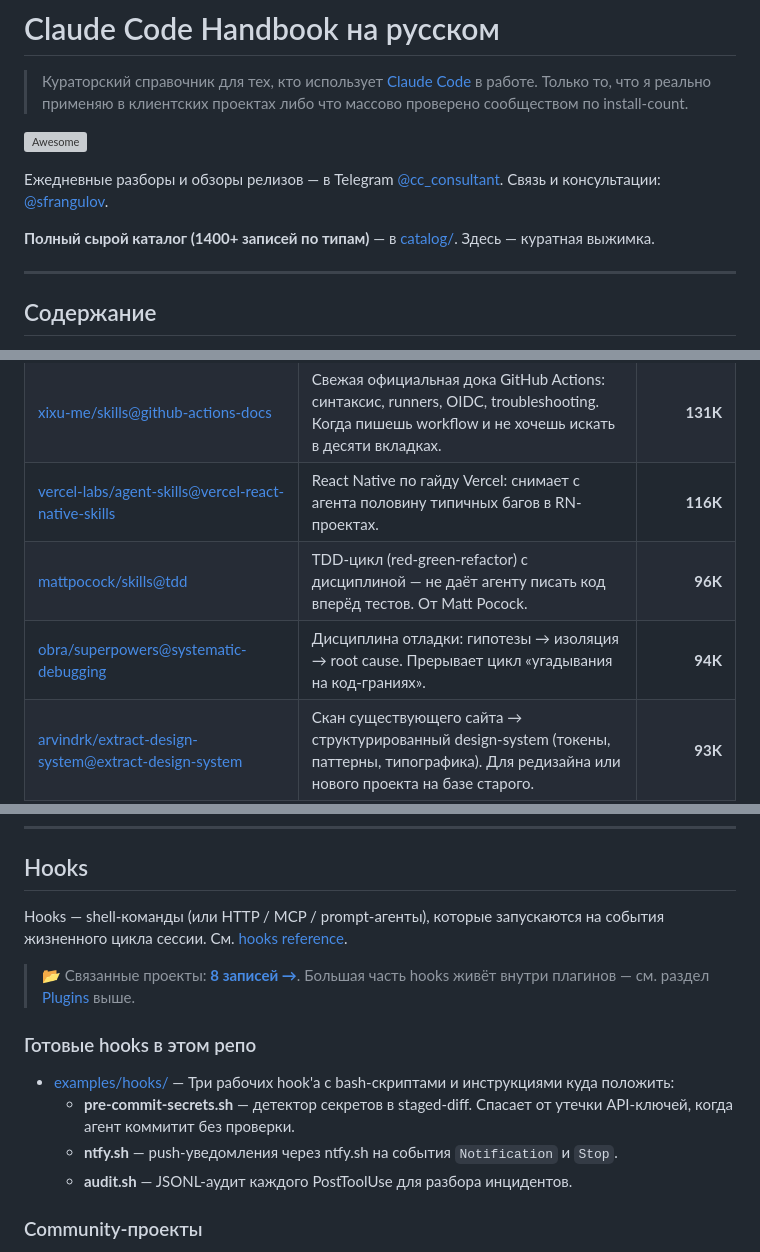
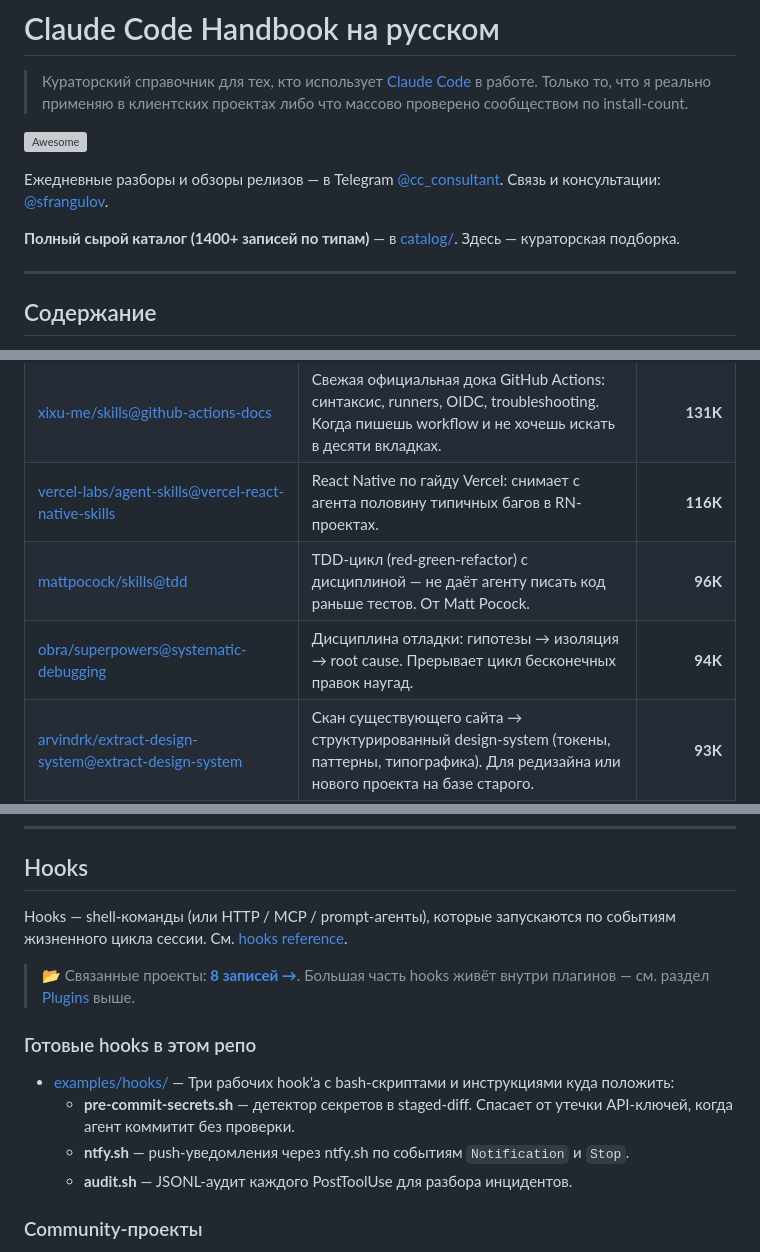
Before and after one commit to sfrangulov/claude-code-handbook-ru, a Markdown page: README.md, 3 parts joined by grey strips. Rendered like a GitHub page; grey boxes are pictures that could not be loaded.

Commit message:
README: fix 'куратная выжимка' + 6 other language artifacts
- 'куратная' → 'кураторская подборка'
- 'вперёд тестов' → 'раньше тестов'
- 'угадывания на код-граниях' → 'правок наугад'
- 'запускаются на события' → 'по событиям' (3 мест)
- 'Недо-используемые' → 'Малоиспользуемые'

```diff
--- a/README.md
+++ b/README.md
@@ -6,7 +6,7 @@
 
 Ежедневные разборы и обзоры релизов — в Telegram [@cc_consultant](https://t.me/cc_consultant). Связь и консультации: [@sfrangulov](https://t.me/sfrangulov).
 
-**Полный сырой каталог (1400+ записей по типам)** — в [catalog/](./catalog/README.md). Здесь — куратная выжимка.
+**Полный сырой каталог (1400+ записей по типам)** — в [catalog/](./catalog/README.md). Здесь — кураторская подборка.
 
 ---
 
@@ -73,8 +73,8 @@ Skills — переиспользуемые наборы инструкций,
 | [obra/superpowers@brainstorming](https://skills.sh/obra/superpowers/brainstorming) | Структурированный брейншторм с гипотезами и матрицей вариантов **до** начала кода. Включай когда задача расплывчатая («сделай auth»). | **155K** |
 | [xixu-me/skills@github-actions-docs](https://skills.sh/xixu-me/skills/github-actions-docs) | Свежая официальная дока GitHub Actions: синтаксис, runners, OIDC, troubleshooting. Когда пишешь workflow и не хочешь искать в десяти вкладках. | **131K** |
 | [vercel-labs/agent-skills@vercel-react-native-skills](https://skills.sh/vercel-labs/agent-skills/vercel-react-native-skills) | React Native по гайду Vercel: снимает с агента половину типичных багов в RN-проектах. | **116K** |
-| [mattpocock/skills@tdd](https://skills.sh/mattpocock/skills/tdd) | TDD-цикл (red-green-refactor) с дисциплиной — не даёт агенту писать код вперёд тестов. От Matt Pocock. | **96K** |
-| [obra/superpowers@systematic-debugging](https://skills.sh/obra/superpowers/systematic-debugging) | Дисциплина отладки: гипотезы → изоляция → root cause. Прерывает цикл «угадывания на код-граниях». | **94K** |
+| [mattpocock/skills@tdd](https://skills.sh/mattpocock/skills/tdd) | TDD-цикл (red-green-refactor) с дисциплиной — не даёт агенту писать код раньше тестов. От Matt Pocock. | **96K** |
+| [obra/superpowers@systematic-debugging](https://skills.sh/obra/superpowers/systematic-debugging) | Дисциплина отладки: гипотезы → изоляция → root cause. Прерывает цикл бесконечных правок наугад. | **94K** |
 | [arvindrk/extract-design-system@extract-design-system](https://skills.sh/arvindrk/extract-design-system/extract-design-system) | Скан существующего сайта → структурированный design-system (токены, паттерны, типографика). Для редизайна или нового проекта на базе старого. | **93K** |
 | [obra/superpowers@requesting-code-review](https://skills.sh/obra/superpowers/requesting-code-review) | Запросить ревью у саб-агента **перед** коммитом. Эффективно когда работаешь автономно без живого ревьюера. | **82K** |
 | [mattpocock/skills@grill-with-docs](https://skills.sh/mattpocock/skills/grill-with-docs) | «Допрашивай» документацию через find/grep — заменяет догадки точными цитатами. Особенно ценно для библиотек, где знание Claude устарело. | **79K** |
@@ -196,7 +196,7 @@ Sub-agent — отдельный экземпляр Claude со своим ко
 
 ## Hooks
 
-Hooks — shell-команды (или HTTP / MCP / prompt-агенты), которые запускаются на события жизненного цикла сессии. См. [hooks reference](https://docs.claude.com/en/docs/claude-code/hooks).
+Hooks — shell-команды (или HTTP / MCP / prompt-агенты), которые запускаются по событиям жизненного цикла сессии. См. [hooks reference](https://docs.claude.com/en/docs/claude-code/hooks).
 
 > 📂 Связанные проекты: **[8 записей →](./catalog/hooks.md)**. Большая часть hooks живёт внутри плагинов — см. раздел [Plugins](#plugins) выше.
 
@@ -204,7 +204,7 @@ Hooks — shell-команды (или HTTP / MCP / prompt-агенты), кот
 
 - [examples/hooks/](./examples/hooks/README.md) — Три рабочих hook'а с bash-скриптами и инструкциями куда положить:
   - **pre-commit-secrets.sh** — детектор секретов в staged-diff. Спасает от утечки API-ключей, когда агент коммитит без проверки.
-  - **ntfy.sh** — push-уведомления через ntfy.sh на события `Notification` и `Stop`.
+  - **ntfy.sh** — push-уведомления через ntfy.sh по событиям `Notification` и `Stop`.
   - **audit.sh** — JSONL-аудит каждого PostToolUse для разбора инцидентов.
 
 ### Community-проекты
```
Also changed, not shown: other parts of README.md (+2 -2 lines).
